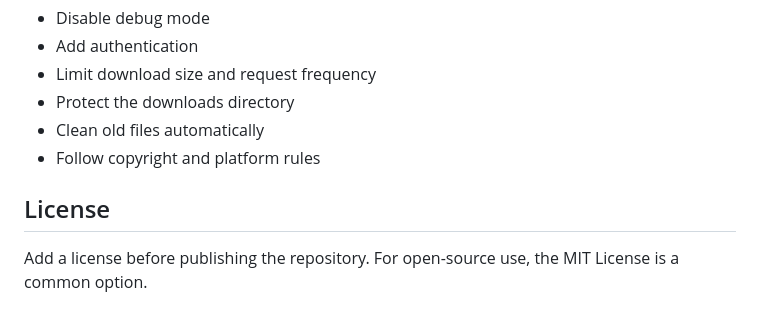
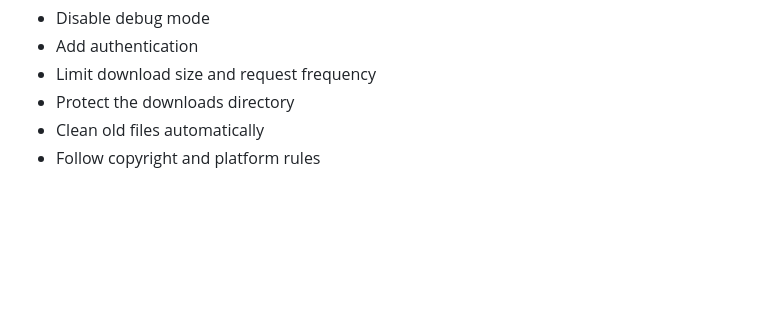
Before and after one commit to Sagheerabbas/Youtube, a Markdown page: README(2).md, the part around the change. Rendered like a GitHub page; blank space fills up the shorter version.

```diff
--- a/README(2).md
+++ b/README(2).md
@@ -212,7 +212,3 @@ This app is currently built for local development. If you deploy it online, make
 - Protect the downloads directory
 - Clean old files automatically
 - Follow copyright and platform rules
-
-## License
-
-Add a license before publishing the repository. For open-source use, the MIT License is a common option.
```
